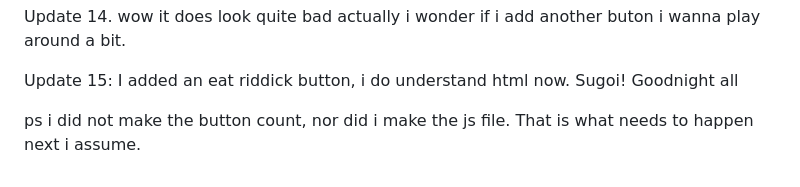
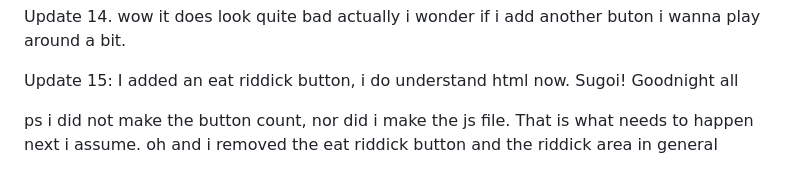
Before and after one commit to Low-codeisol/Jovan-and-Riddick-Green-Square-Farming, a Markdown page: ideas.md, the part around the change. Drawn GitHub-style.

Commit message:
Remove 'eat riddick' button and related content
Removed the 'eat riddick' button and the associated area from the document.

```diff
--- a/ideas.md
+++ b/ideas.md
@@ -53,4 +53,4 @@ Update 14. wow it does look quite bad actually i wonder if i add another buton i
 
 Update 15: I added an eat riddick button, i do understand html now. Sugoi! Goodnight all
 
-ps i did not make the button count, nor did i make the js file. That is what needs to happen next i assume.
+ps i did not make the button count, nor did i make the js file. That is what needs to happen next i assume. oh and i removed the eat riddick button and the riddick area in general
```
